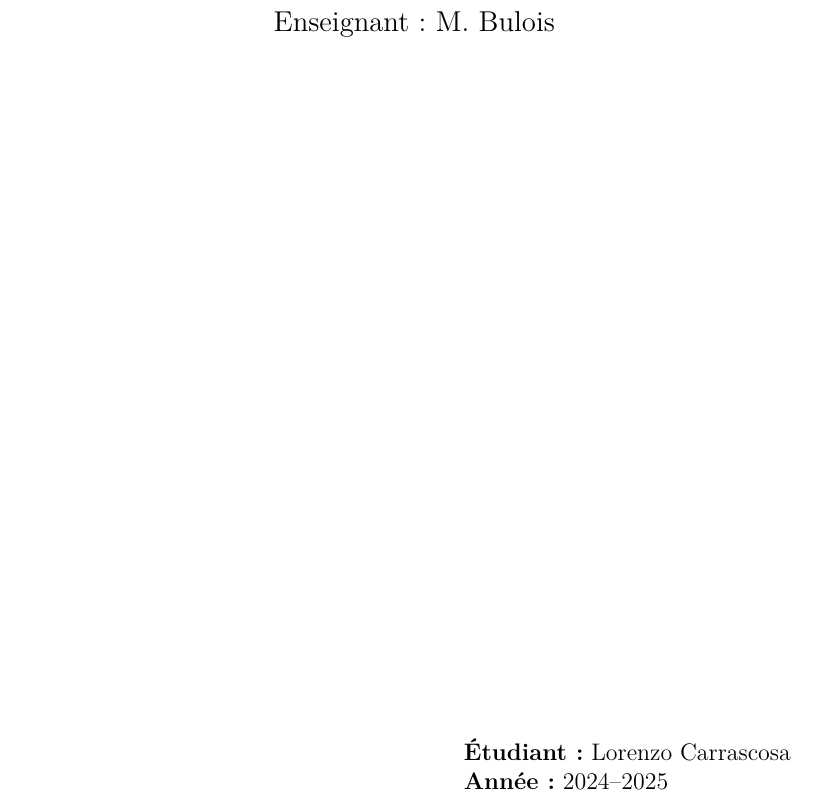
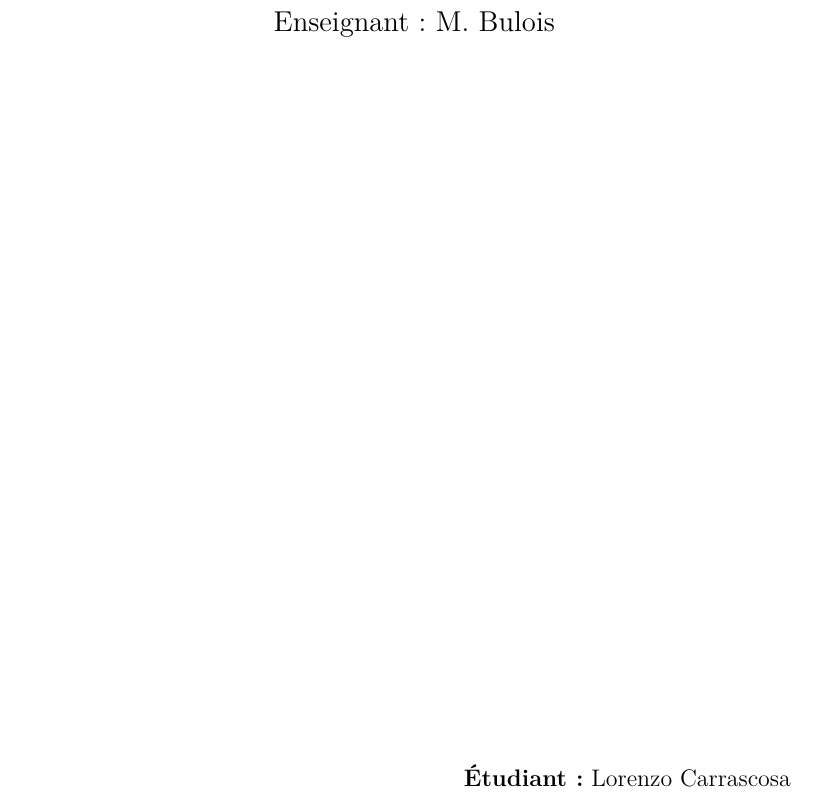
Before and after one commit to Bfault/etude, a LaTeX document (cours/L2/cryptologie/2025-11-25-DM-1/2025-11-25-DM-1.tex): part of page 1 of 9, cut so that both start at the same text. Compiled offline with XeLaTeX.

Commit message:
enlevage de l'année

```diff
--- a/cours/L2/cryptologie/2025-11-25-DM-1/2025-11-25-DM-1.tex
+++ b/cours/L2/cryptologie/2025-11-25-DM-1/2025-11-25-DM-1.tex
@@ -45,7 +45,6 @@
 \begin{flushright}
 \begin{tabular}{l}
 \textbf{Étudiant :} Lorenzo Carrascosa \\
-\textbf{Année :} 2024--2025 \\
 \end{tabular}
 \end{flushright}
 
```
